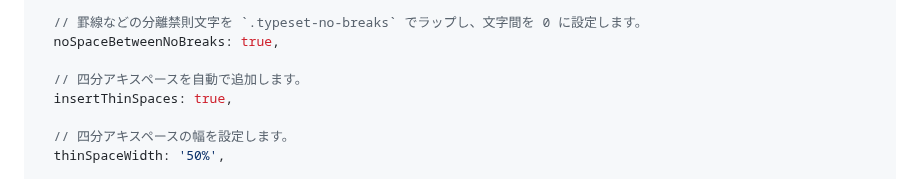
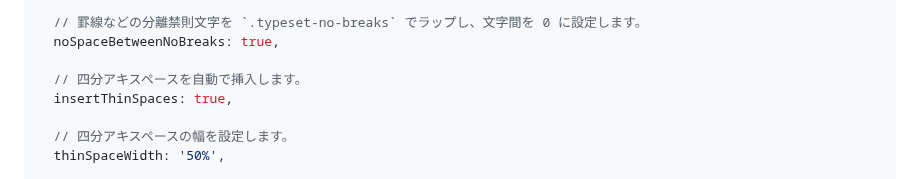
Before and after one commit to yamatoiizuka/palt-typesetting, a Markdown page: README.md, the part around one of its changes. Rendered like a GitHub page.

```diff
--- a/README.md
+++ b/README.md
@@ -107,7 +101,7 @@ const options = {
   // 罫線などの分離禁則文字を `.typeset-no-breaks` でラップし、文字間を 0 に設定します。
   noSpaceBetweenNoBreaks: true,
 
-  // 四分アキスペースを自動で追加します。
+  // 四分アキスペースを自動で挿入します。
   insertThinSpaces: true,
 
   // 四分アキスペースの幅を設定します。
```
Also changed, not shown: other parts of README.md (+0 -6 lines).
